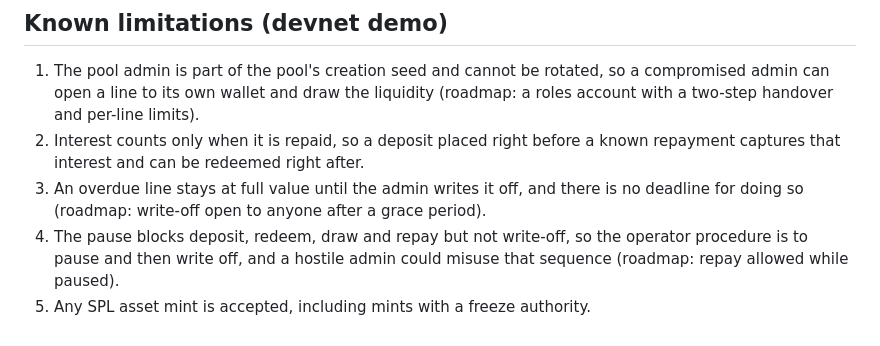
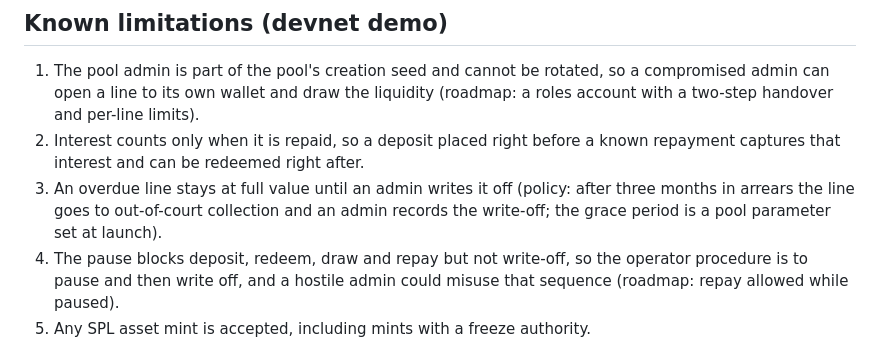
Before and after one commit to soft-law/elote-baby, a Markdown page: README.md, the part around the change. Drawn GitHub-style.

Commit message:
docs(pool): write-off policy after three months in arrears

```diff
--- a/README.md
+++ b/README.md
@@ -49,7 +49,7 @@ Known behaviour of the share accounting, by design for this demo:
 
 1. The pool admin is part of the pool's creation seed and cannot be rotated, so a compromised admin can open a line to its own wallet and draw the liquidity (roadmap: a roles account with a two-step handover and per-line limits).
 2. Interest counts only when it is repaid, so a deposit placed right before a known repayment captures that interest and can be redeemed right after.
-3. An overdue line stays at full value until the admin writes it off, and there is no deadline for doing so (roadmap: write-off open to anyone after a grace period).
+3. An overdue line stays at full value until an admin writes it off (policy: after three months in arrears the line goes to out-of-court collection and an admin records the write-off; the grace period is a pool parameter set at launch).
 4. The pause blocks deposit, redeem, draw and repay but not write-off, so the operator procedure is to pause and then write off, and a hostile admin could misuse that sequence (roadmap: repay allowed while paused).
 5. Any SPL asset mint is accepted, including mints with a freeze authority.
 6. The program's upgrade authority is a single key (roadmap: a Squads multisig).
```
